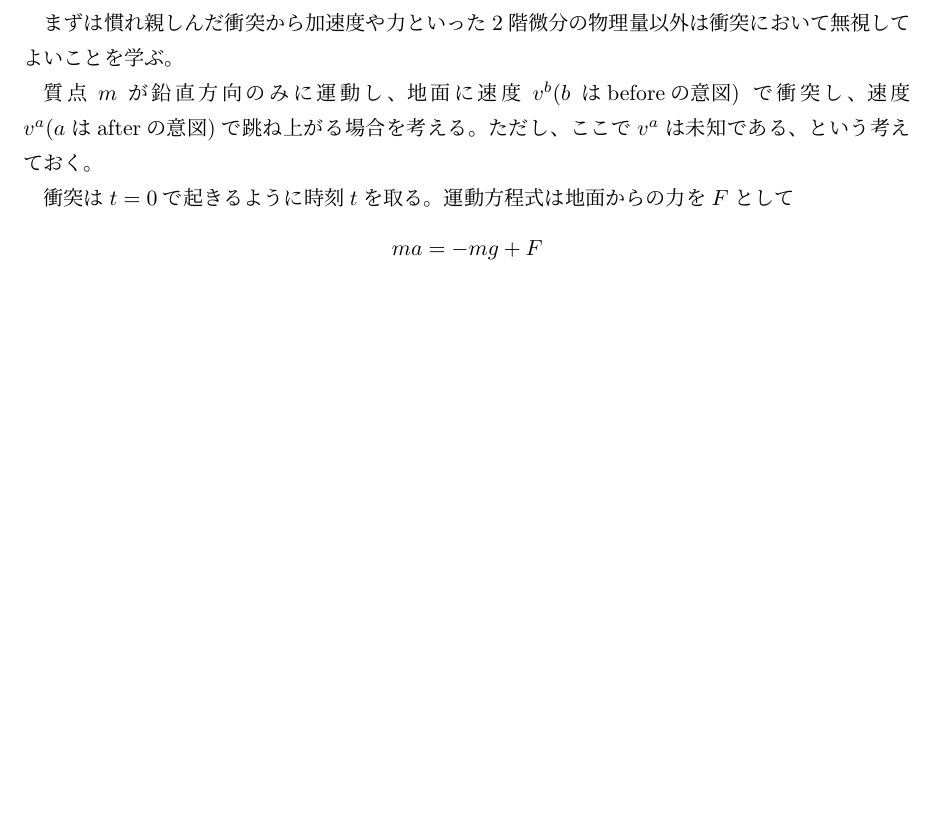
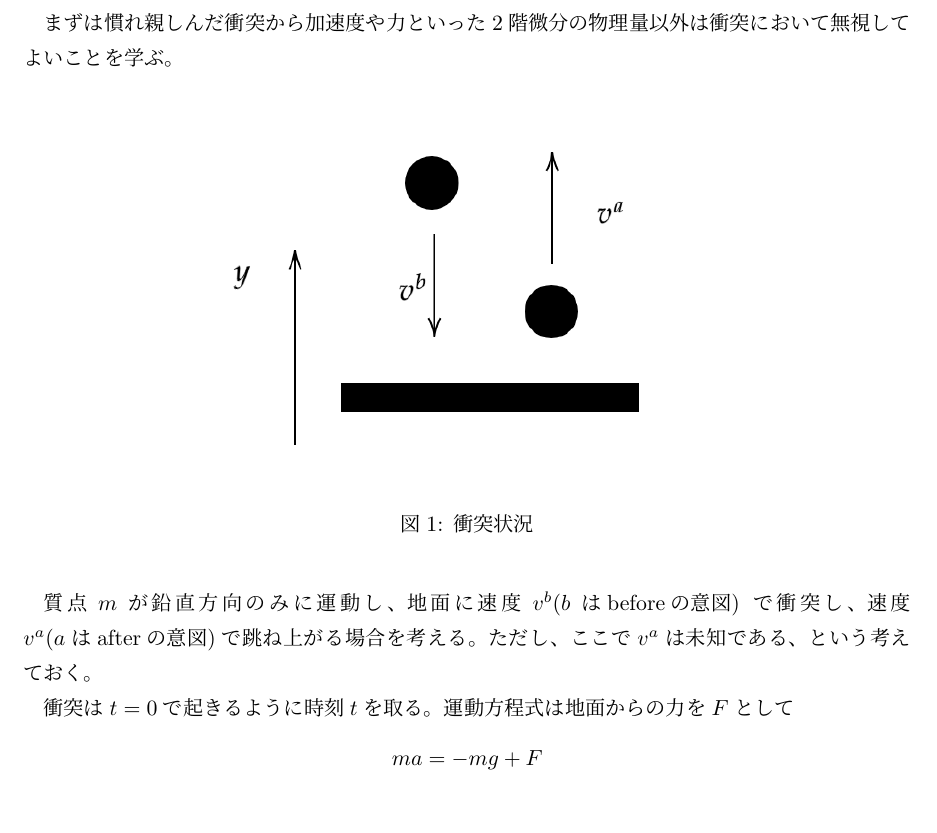
Before and after one commit to shiganai/self_latex_note, a LaTeX document (collision_equation/collision_equation.tex): part of page 1 of 2, cut so that both start at the same text, the shorter picture padded with empty space. Compiled offline with pLaTeX and dvipdfmx.

Commit message:
[update] collision: add figure for ball freefall

```diff
--- a/collision_equation/collision_equation.tex
+++ b/collision_equation/collision_equation.tex
@@ -51,6 +51,13 @@ lineskip=-0.5ex
 \section{重力下での煙突方向衝突}
 まずは慣れ親しんだ衝突から
 加速度や力といった2階微分の物理量以外は衝突において無視してよいことを学ぶ。
+
+\begin{figure}[h]
+  \centering
+  \includegraphics[width = 0.6\textwidth]{ball_freefall.png}
+  \caption{衝突状況}
+  \label{ball_freefall.png}
+\end{figure}
 
 質点$m$が鉛直方向のみに運動し、
 地面に速度$v^b (b\text{はbeforeの意図})$ で衝突し、
```
Also changed, not shown: collision_equation/ball_freefall.png (added).
